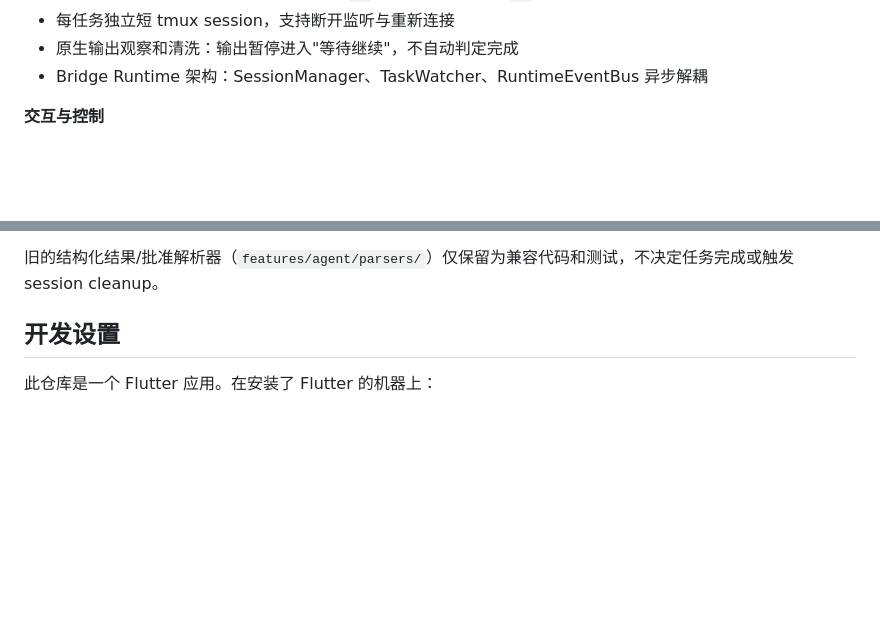
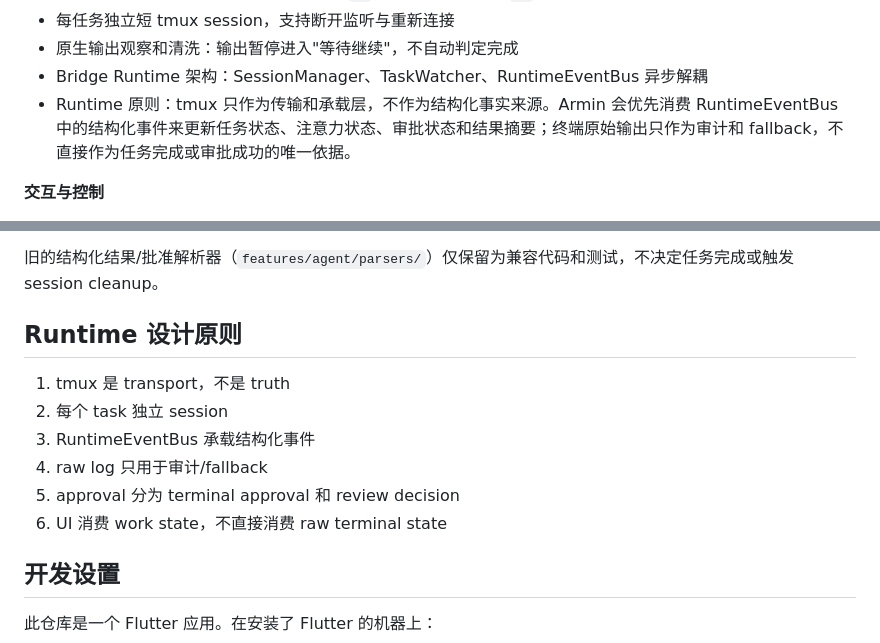
Before and after one commit to weihong363/armin, a Markdown page: README.md, 2 parts joined by grey strips. GitHub-like rendering; blank space fills up the shorter version.

Commit message:
docs(README): 更新运行时设计原则文档
- 添加了 Runtime 原则说明，强调 tmux 作为传输层而非结构化事实来源
- 详细描述了 Armin 优先消费 RuntimeEventBus 结构化事件的机制
- 增加了 Runtime 设计原则章节，包含 6 个核心原则
- 明确了终端原始输出仅用于审计和降级处理的定位
- 说明了审批流程分为终端审批和审核决策的区别
- 阐述了 UI 消费工作状态而非原始终端状态的设计理念

```diff
--- a/README.md
+++ b/README.md
@@ -88,6 +88,7 @@ lib/
 - 每任务独立短 tmux session，支持断开监听与重新连接
 - 原生输出观察和清洗：输出暂停进入"等待继续"，不自动判定完成
 - Bridge Runtime 架构：SessionManager、TaskWatcher、RuntimeEventBus 异步解耦
+- Runtime 原则：tmux 只作为传输和承载层，不作为结构化事实来源。Armin 会优先消费 RuntimeEventBus 中的结构化事件来更新任务状态、注意力状态、审批状态和结果摘要；终端原始输出只作为审计和 fallback，不直接作为任务完成或审批成功的唯一依据。
 
 **交互与控制**
 - 文本/语音追加、暂停、恢复、停止、标记完成和标记失败
@@ -103,6 +104,15 @@ lib/
 - 任务详情审计视图，包含交互轮次、结果、提示、原始日志和指标时间线
 
 旧的结构化结果/批准解析器（`features/agent/parsers/`）仅保留为兼容代码和测试，不决定任务完成或触发 session cleanup。
+
+## Runtime 设计原则
+
+1. tmux 是 transport，不是 truth
+2. 每个 task 独立 session
+3. RuntimeEventBus 承载结构化事件
+4. raw log 只用于审计/fallback
+5. approval 分为 terminal approval 和 review decision
+6. UI 消费 work state，不直接消费 raw terminal state
 
 ## 开发设置
 
```
